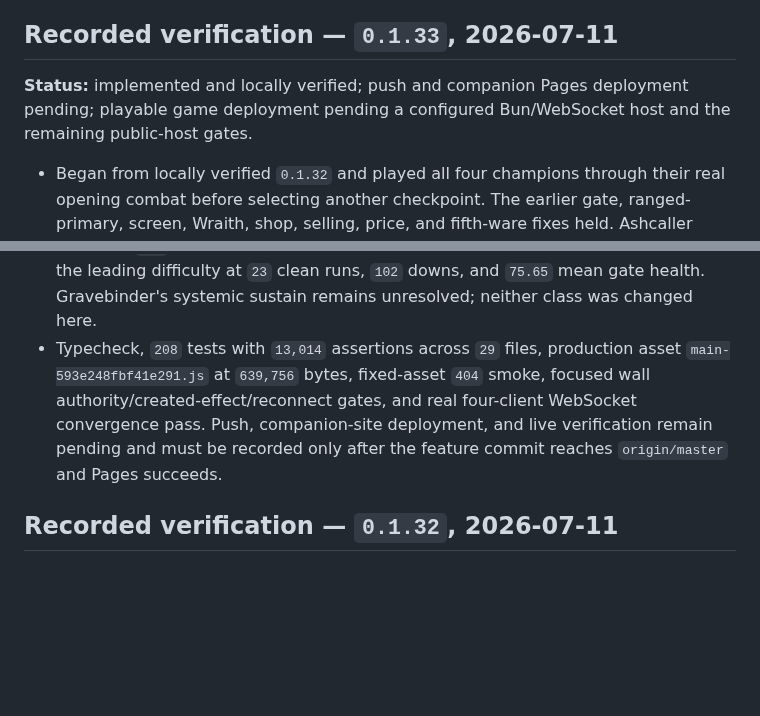
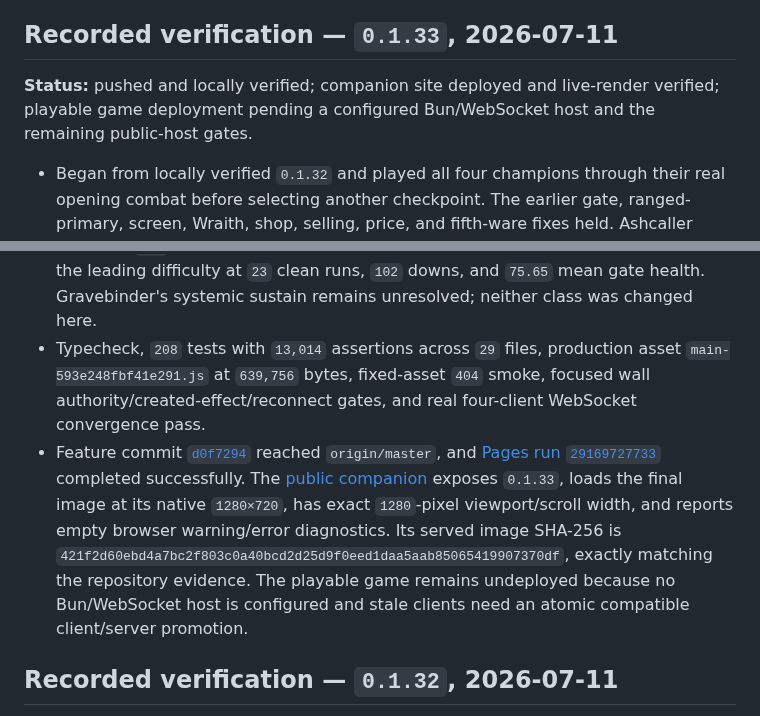
Before and after one commit to FabienGreard/x-hero-siege, a Markdown page: docs/PLAYTEST.md, 2 parts joined by grey strips. Drawn GitHub-style; blank space fills up the shorter version.

Commit message:
docs(release): record Draw the Line deployment

```diff
--- a/docs/PLAYTEST.md
+++ b/docs/PLAYTEST.md
@@ -101,7 +101,7 @@ After verifying the slice, record the result and begin the next cycle from the n
 
 ## Recorded verification — `0.1.33`, 2026-07-11
 
-**Status:** implemented and locally verified; push and companion Pages deployment pending; playable game deployment pending a configured Bun/WebSocket host and the remaining public-host gates.
+**Status:** pushed and locally verified; companion site deployed and live-render verified; playable game deployment pending a configured Bun/WebSocket host and the remaining public-host gates.
 
 - Began from locally verified `0.1.32` and played all four champions through their real opening combat before selecting another checkpoint. The earlier gate, ranged-primary, screen, Wraith, shop, selling, price, and fifth-ware fixes held. Ashcaller remained the clearest approved-promise gap: `Cinder Wall` was described as living placed fire but resolved as five simultaneous generic rings and could not catch anything entering after the cast.
 - The final server owns one wall from cast to expiry. Its committed center segment begins `3.2` world units from the Ashcaller and ends at `16`; rank one uses a `3.2` half-width and later ranks add eight percent of that base each. It burns for `2s`, applies the established `2s` slow, and stores origin, direction, geometry, damage, owner, remaining time, hit IDs, and Rift contact authoritatively.
@@ -114,7 +114,8 @@ After verifying the slice, record the result and begin the next cycle from the n
 - Thirty final normal Ashcaller openings produce `29/30` clean runs, one down, `29/30` intact gates, `243.63` mean North-gate health, `201.33` mean kills, and `30/30` surviving Nexuses. The 100-run final cohort produces `96` clean runs, four downs, `97` intact gates, `240.07` mean gate health, and `200.89` mean kills, with every Nexus surviving.
 - The comparable prior `0.1.32` 100-run Ashcaller cohort recorded `70` clean runs, `31` downs, `78` intact gates, and `165.67` mean gate health. Treat that as broad build-level evidence only: presentation and gameplay still share RNG and IDs, so the result supports the persistent-wall direction but cannot prove paired-seed causality.
 - The final 100-run roster comparison keeps Warden and Gravebinder at `100` clean runs with `260` mean gate health. Riftstalker remains deliberately fragile but is now the leading difficulty at `23` clean runs, `102` downs, and `75.65` mean gate health. Gravebinder's systemic sustain remains unresolved; neither class was changed here.
-- Typecheck, `208` tests with `13,014` assertions across `29` files, production asset `main-593e248fbf41e291.js` at `639,756` bytes, fixed-asset `404` smoke, focused wall authority/created-effect/reconnect gates, and real four-client WebSocket convergence pass. Push, companion-site deployment, and live verification remain pending and must be recorded only after the feature commit reaches `origin/master` and Pages succeeds.
+- Typecheck, `208` tests with `13,014` assertions across `29` files, production asset `main-593e248fbf41e291.js` at `639,756` bytes, fixed-asset `404` smoke, focused wall authority/created-effect/reconnect gates, and real four-client WebSocket convergence pass.
+- Feature commit [`d0f7294`](https://github.com/FabienGreard/x-hero-siege/commit/d0f7294d11a7cd0a3ab95304fedc370e4a10b4fc) reached `origin/master`, and [Pages run `29169727733`](https://github.com/FabienGreard/x-hero-siege/actions/runs/29169727733) completed successfully. The [public companion](https://fabiengreard.github.io/x-hero-siege/) exposes `0.1.33`, loads the final image at its native `1280×720`, has exact `1280`-pixel viewport/scroll width, and reports empty browser warning/error diagnostics. Its served image SHA-256 is `421f2d60ebd4a7bc2f803c0a40bcd2d25d9f0eed1daa5aab85065419907370df`, exactly matching the repository evidence. The playable game remains undeployed because no Bun/WebSocket host is configured and stale clients need an atomic compatible client/server promotion.
 
 ## Recorded verification — `0.1.32`, 2026-07-11
 
```
Also changed, not shown: docs/ROADMAP.md (+2 -1 lines).
